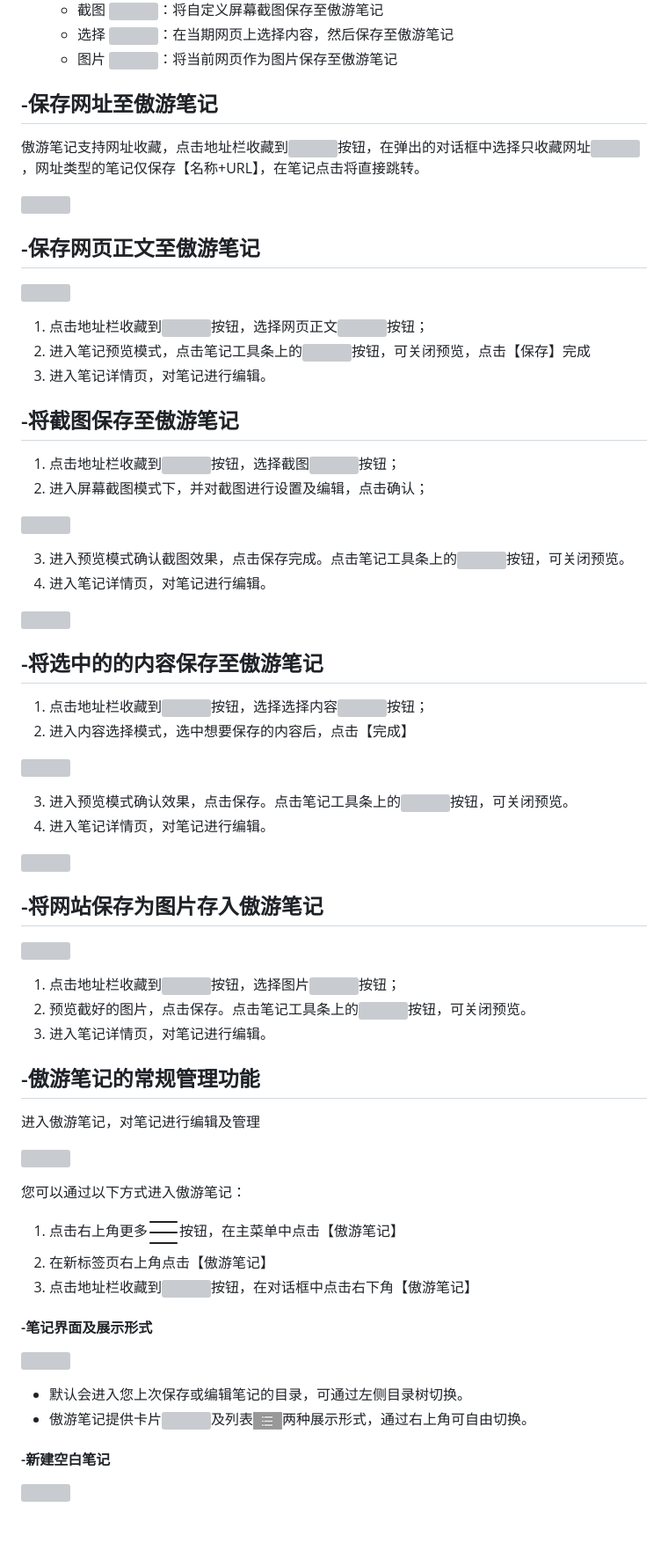
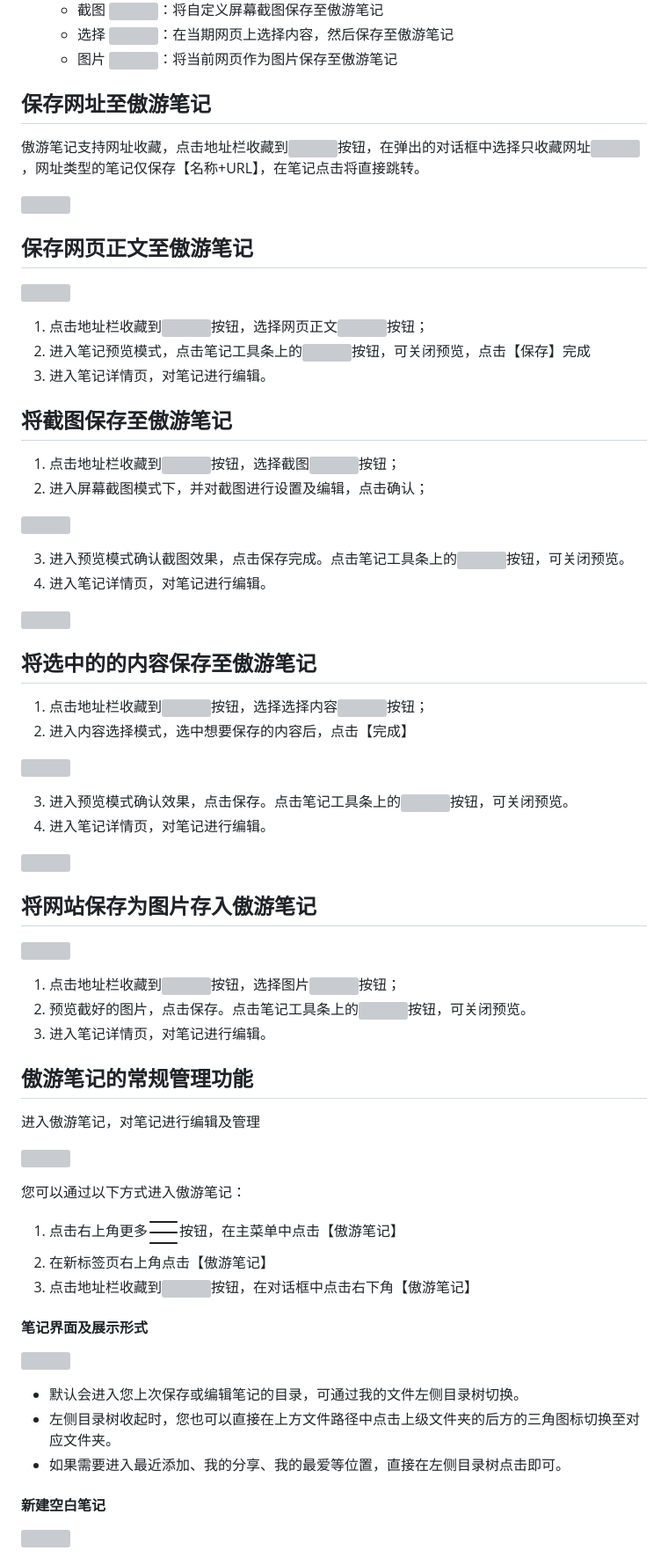
Before and after one commit to hecatechin1/mx6doc, a Markdown page: zh/08-mxnote.md, the part around the change printed below. Shown: that part at 88% size. GitHub-like rendering; blank space fills up the shorter version; grey boxes are pictures that could not be loaded.

```diff
--- a/zh/08-mxnote.md
+++ b/zh/08-mxnote.md
@@ -20,7 +20,7 @@
 
 
 
-## -保存网址至傲游笔记
+## 保存网址至傲游笔记
 
 傲游笔记支持网址收藏，点击地址栏收藏到![](images/08-2.png)按钮，在弹出的对话框中选择只收藏网址![](images/08-3.png)，网址类型的笔记仅保存【名称+URL】，在笔记点击将直接跳转。
 
@@ -28,7 +28,7 @@
 
 
 
-## -保存网页正文至傲游笔记
+## 保存网页正文至傲游笔记
 
 ![](images/08-9.png "=85%,85%")
 
@@ -36,7 +36,7 @@
 2. 进入笔记预览模式，点击笔记工具条上的![](images/08-10.png)按钮，可关闭预览，点击【保存】完成
 3. 进入笔记详情页，对笔记进行编辑。
 
-## -将截图保存至傲游笔记
+## 将截图保存至傲游笔记
 
 1. 点击地址栏收藏到![](images/08-2.png)按钮，选择截图![](images/08-5.png)按钮；
 2. 进入屏幕截图模式下，并对截图进行设置及编辑，点击确认；
@@ -48,7 +48,7 @@
 
 ![](images/08-12.png "=85%,85%")
 
-## -将选中的的内容保存至傲游笔记
+## 将选中的的内容保存至傲游笔记
 
 1. 点击地址栏收藏到![](images/08-2.png)按钮，选择选择内容![](images/08-6.png)按钮；
 2. 进入内容选择模式，选中想要保存的内容后，点击【完成】
@@ -60,7 +60,7 @@
 
 ![](images/08-14.png "=85%,85%")
 
-## -将网站保存为图片存入傲游笔记
+## 将网站保存为图片存入傲游笔记
 
 ![](images/08-15.png "=85%,85%")
 
@@ -68,7 +68,7 @@
 2. 预览截好的图片，点击保存。点击笔记工具条上的![](images/08-10.png)按钮，可关闭预览。
 3. 进入笔记详情页，对笔记进行编辑。
 
-## -傲游笔记的常规管理功能
+## 傲游笔记的常规管理功能
 
 进入傲游笔记，对笔记进行编辑及管理
 
@@ -80,14 +80,16 @@
 2. 在新标签页右上角点击【傲游笔记】
 3. 点击地址栏收藏到![](images/08-2.png)按钮，在对话框中点击右下角【傲游笔记】
 
-#### <font color=#0062CC>-笔记界面及展示形式</font>
+#### <font color=#0062CC>笔记界面及展示形式</font>
 
 ![](images/08-17.png "=85%,85%")
 
-- 默认会进入您上次保存或编辑笔记的目录，可通过左侧目录树切换。
-- 傲游笔记提供卡片![](images/08-18.png)及列表![](images/08-19.png)两种展示形式，通过右上角可自由切换。
+- 默认会进入您上次保存或编辑笔记的目录，可通过我的文件左侧目录树切换。
+- 左侧目录树收起时，您也可以直接在上方文件路径中点击上级文件夹的后方的三角图标切换至对应文件夹。
+- 如果需要进入最近添加、我的分享、我的最爱等位置，直接在左侧目录树点击即可。
 
-#### <font color=#0062CC>-新建空白笔记</font>
+
+#### <font color=#0062CC>新建空白笔记</font>
 
 ![](images/08-20.png "=85%,85%")
 
```
Also changed, not shown: other parts of zh/08-mxnote.md (+29 -27 lines).
